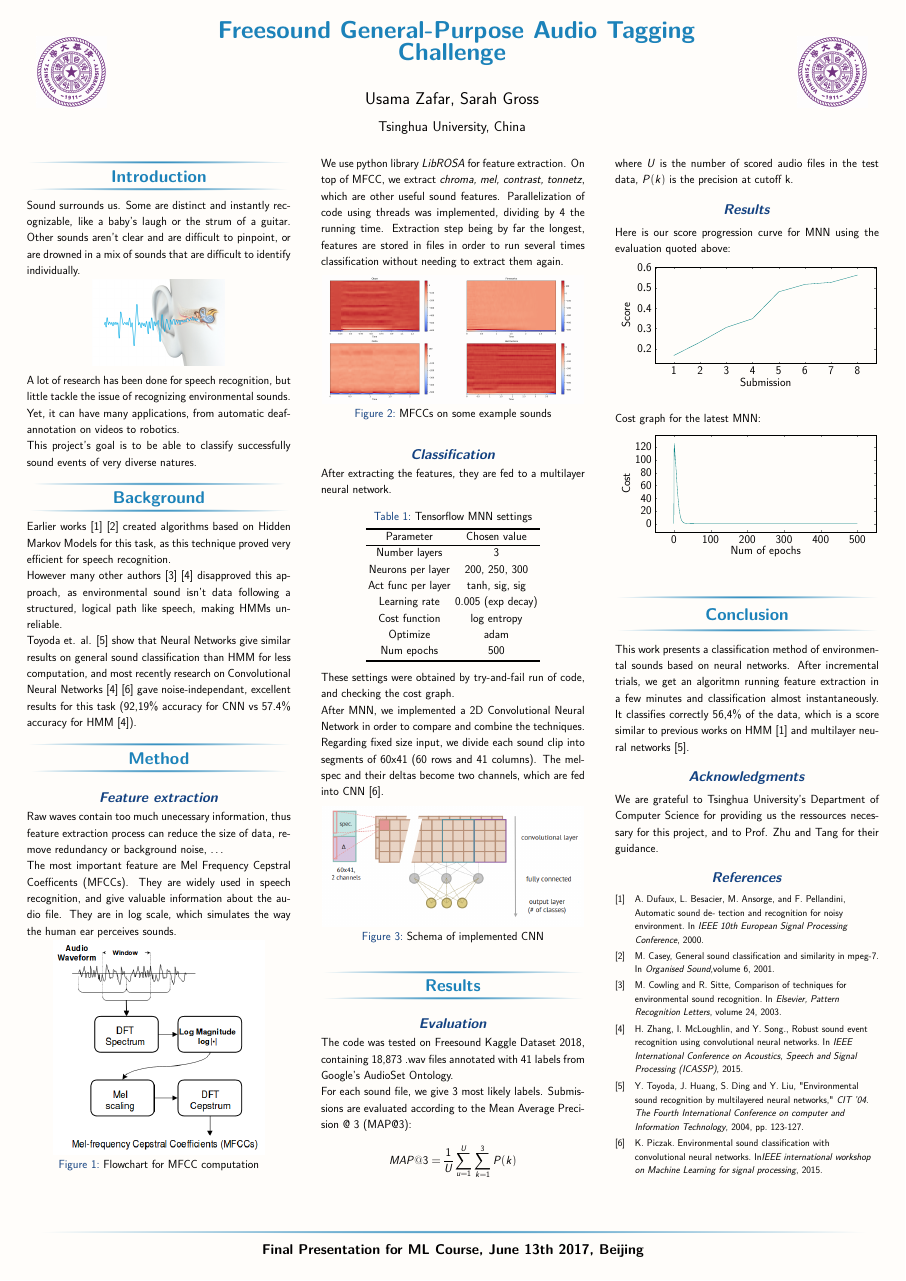
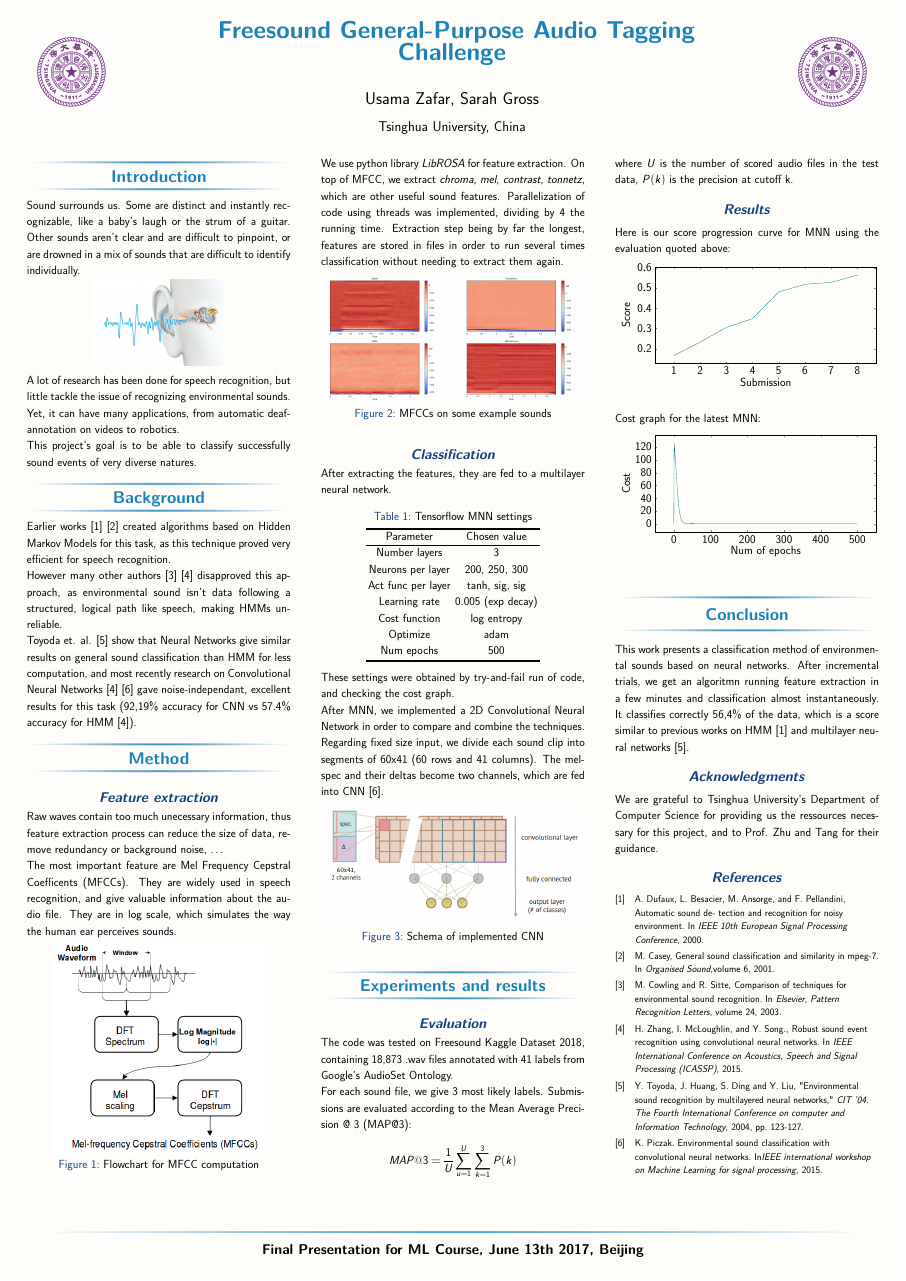
Before and after one commit to leihuayi/MLSoundProject, a LaTeX poster (final/poster.tex): the whole page. Compiled offline with pdfLaTeX.

Commit message:
Post title

```diff
--- a/final/poster.tex
+++ b/final/poster.tex
@@ -131,7 +131,7 @@ Usama Zafar, Sarah Gross
 
 
 
-\section{Results}
+\section{Experiments and results}
 
 	\subsection{Evaluation}
 		The code was tested on Freesound Kaggle Dataset 2018, containing 18,873 .wav files annotated with 41 labels from Google's AudioSet Ontology.\\
```
